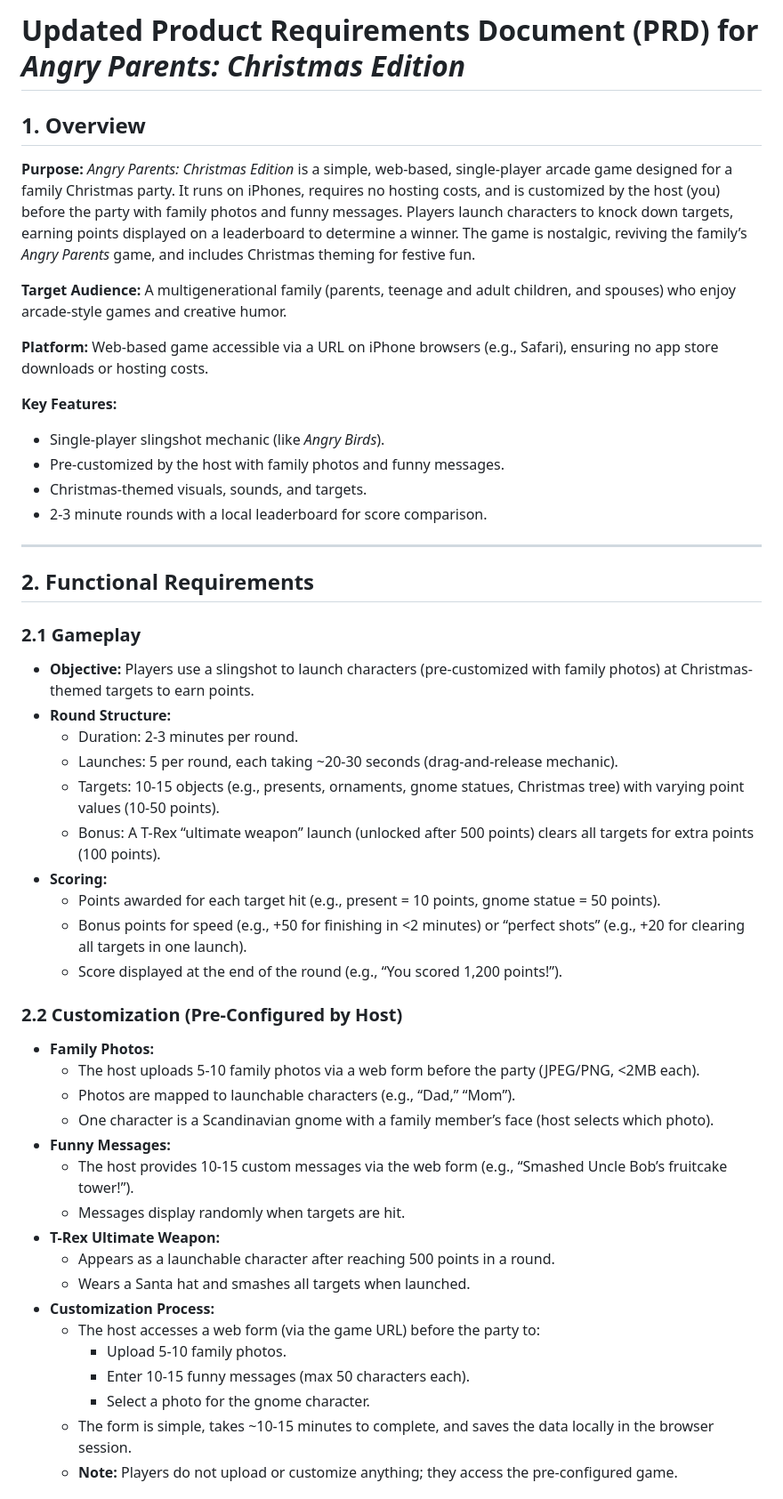
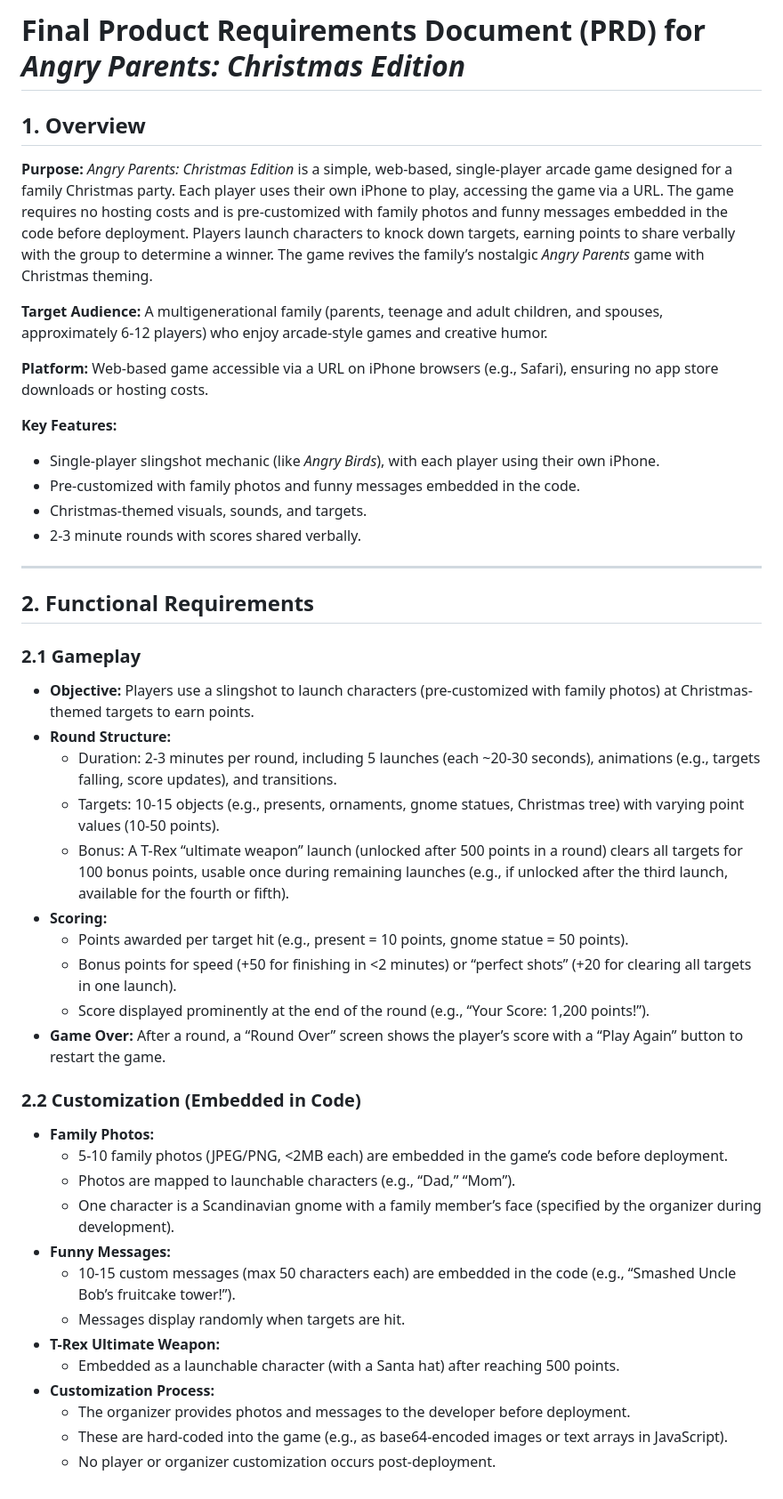
Before and after one commit to Murteas/AngryParentsXmas, a Markdown page: AngryParentsXmas_PRD.md, the part around the change printed below. Shown: that part at 89% size. Drawn GitHub-style.

```diff
--- a/AngryParentsXmas_PRD.md
+++ b/AngryParentsXmas_PRD.md
@@ -1,17 +1,17 @@
-# Updated Product Requirements Document (PRD) for *Angry Parents: Christmas Edition*
+# Final Product Requirements Document (PRD) for *Angry Parents: Christmas Edition*
 
 ## 1. Overview
-**Purpose:** *Angry Parents: Christmas Edition* is a simple, web-based, single-player arcade game designed for a family Christmas party. It runs on iPhones, requires no hosting costs, and is customized by the host (you) before the party with family photos and funny messages. Players launch characters to knock down targets, earning points displayed on a leaderboard to determine a winner. The game is nostalgic, reviving the family’s *Angry Parents* game, and includes Christmas theming for festive fun.
+**Purpose:** *Angry Parents: Christmas Edition* is a simple, web-based, single-player arcade game designed for a family Christmas party. Each player uses their own iPhone to play, accessing the game via a URL. The game requires no hosting costs and is pre-customized with family photos and funny messages embedded in the code before deployment. Players launch characters to knock down targets, earning points to share verbally with the group to determine a winner. The game revives the family’s nostalgic *Angry Parents* game with Christmas theming.
 
-**Target Audience:** A multigenerational family (parents, teenage and adult children, and spouses) who enjoy arcade-style games and creative humor.
+**Target Audience:** A multigenerational family (parents, teenage and adult children, and spouses, approximately 6-12 players) who enjoy arcade-style games and creative humor.
 
 **Platform:** Web-based game accessible via a URL on iPhone browsers (e.g., Safari), ensuring no app store downloads or hosting costs.
 
 **Key Features:**
-- Single-player slingshot mechanic (like *Angry Birds*).
-- Pre-customized by the host with family photos and funny messages.
+- Single-player slingshot mechanic (like *Angry Birds*), with each player using their own iPhone.
+- Pre-customized with family photos and funny messages embedded in the code.
 - Christmas-themed visuals, sounds, and targets.
-- 2-3 minute rounds with a local leaderboard for score comparison.
+- 2-3 minute rounds with scores shared verbally.
 
 ---
 
@@ -20,31 +20,27 @@
 ### 2.1 Gameplay
 - **Objective:** Players use a slingshot to launch characters (pre-customized with family photos) at Christmas-themed targets to earn points.
 - **Round Structure:**
-  - Duration: 2-3 minutes per round.
-  - Launches: 5 per round, each taking ~20-30 seconds (drag-and-release mechanic).
+  - Duration: 2-3 minutes per round, including 5 launches (each ~20-30 seconds), animations (e.g., targets falling, score updates), and transitions.
   - Targets: 10-15 objects (e.g., presents, ornaments, gnome statues, Christmas tree) with varying point values (10-50 points).
-  - Bonus: A T-Rex “ultimate weapon” launch (unlocked after 500 points) clears all targets for extra points (100 points).
+  - Bonus: A T-Rex “ultimate weapon” launch (unlocked after 500 points in a round) clears all targets for 100 bonus points, usable once during remaining launches (e.g., if unlocked after the third launch, available for the fourth or fifth).
 - **Scoring:**
-  - Points awarded for each target hit (e.g., present = 10 points, gnome statue = 50 points).
-  - Bonus points for speed (e.g., +50 for finishing in <2 minutes) or “perfect shots” (e.g., +20 for clearing all targets in one launch).
-  - Score displayed at the end of the round (e.g., “You scored 1,200 points!”).
+  - Points awarded per target hit (e.g., present = 10 points, gnome statue = 50 points).
+  - Bonus points for speed (+50 for finishing in <2 minutes) or “perfect shots” (+20 for clearing all targets in one launch).
+  - Score displayed prominently at the end of the round (e.g., “Your Score: 1,200 points!”).
+- **Game Over:** After a round, a “Round Over” screen shows the player’s score with a “Play Again” button to restart the game.
 
-### 2.2 Customization (Pre-Configured by Host)
+### 2.2 Customization (Embedded in Code)
 - **Family Photos:**
-  - The host uploads 5-10 family photos via a web form before the party (JPEG/PNG, <2MB each).
+  - 5-10 family photos (JPEG/PNG, <2MB each) are embedded in the game’s code before deployment.
   - Photos are mapped to launchable characters (e.g., “Dad,” “Mom”).
-  - One character is a Scandinavian gnome with a family member’s face (host selects which photo).
+  - One character is a Scandinavian gnome with a family member’s face (specified by the organizer during development).
 - **Funny Messages:**
-  - The host provides 10-15 custom messages via the web form (e.g., “Smashed Uncle Bob’s fruitcake tower!”).
+  - 10-15 custom messages (max 50 characters each) are embedded in the code (e.g., “Smashed Uncle Bob’s fruitcake tower!”).
   - Messages display randomly when targets are hit.
 - **T-Rex Ultimate Weapon:**
-  - Appears as a launchable character after reaching 500 points in a round.
-  - Wears a Santa hat and smashes all targets when launched.
+  - Embedded as a launchable character (with a Santa hat) after reaching 500 points.
 - **Customization Process:**
-  - The host accesses a web form (via the game URL) before the party to:
-    - Upload 5-10 family photos.
-    - Enter 10-15 funny messages (max 50 characters each).
-    - Select a photo for the gnome character.
-  - The form is simple, takes ~10-15 minutes to complete, and saves the data locally in the browser session.
-  - **Note:** Players do not upload or customize anything; they access the pre-configured game.
+  - The organizer provides photos and messages to the developer before deployment.
+  - These are hard-coded into the game (e.g., as base64-encoded images or text arrays in JavaScript).
+  - No player or organizer customization occurs post-deployment.
 
```
Also changed, not shown: other parts of AngryParentsXmas_PRD.md (+58 -48 lines).
